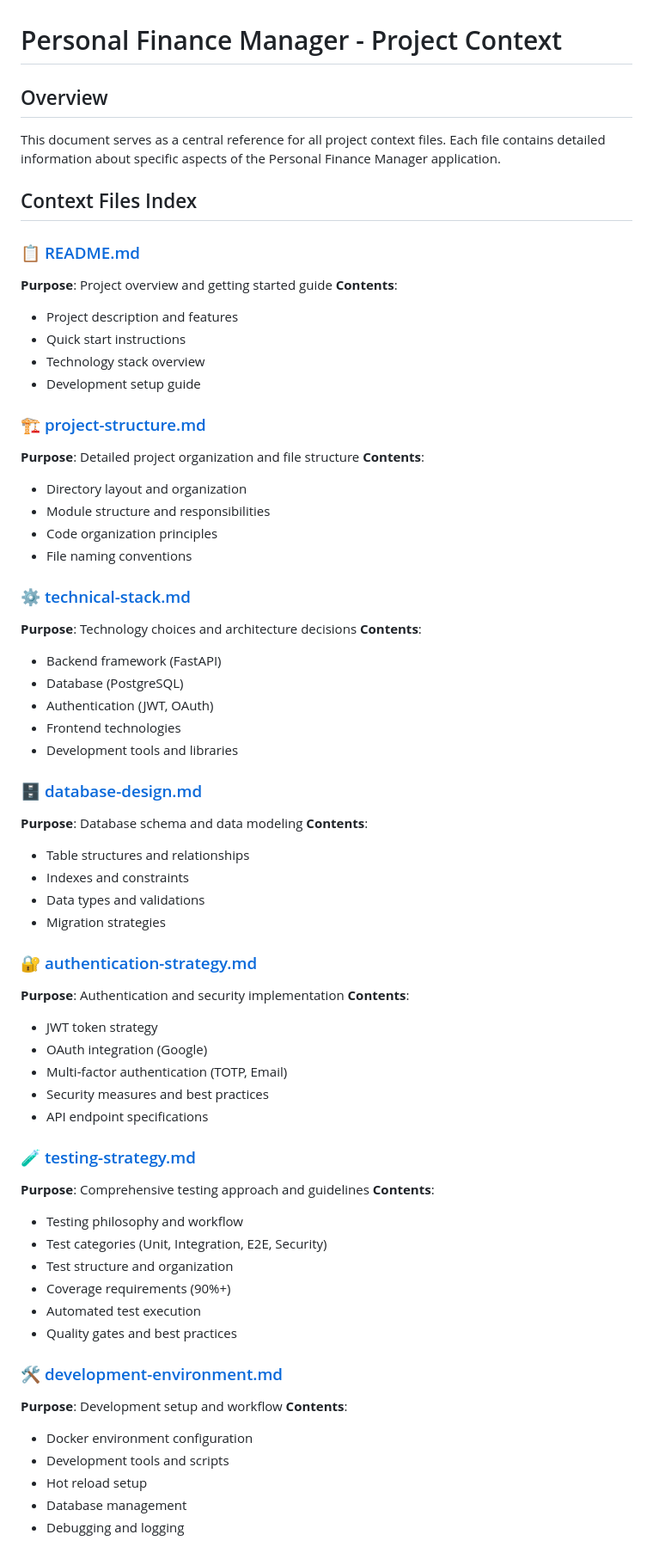
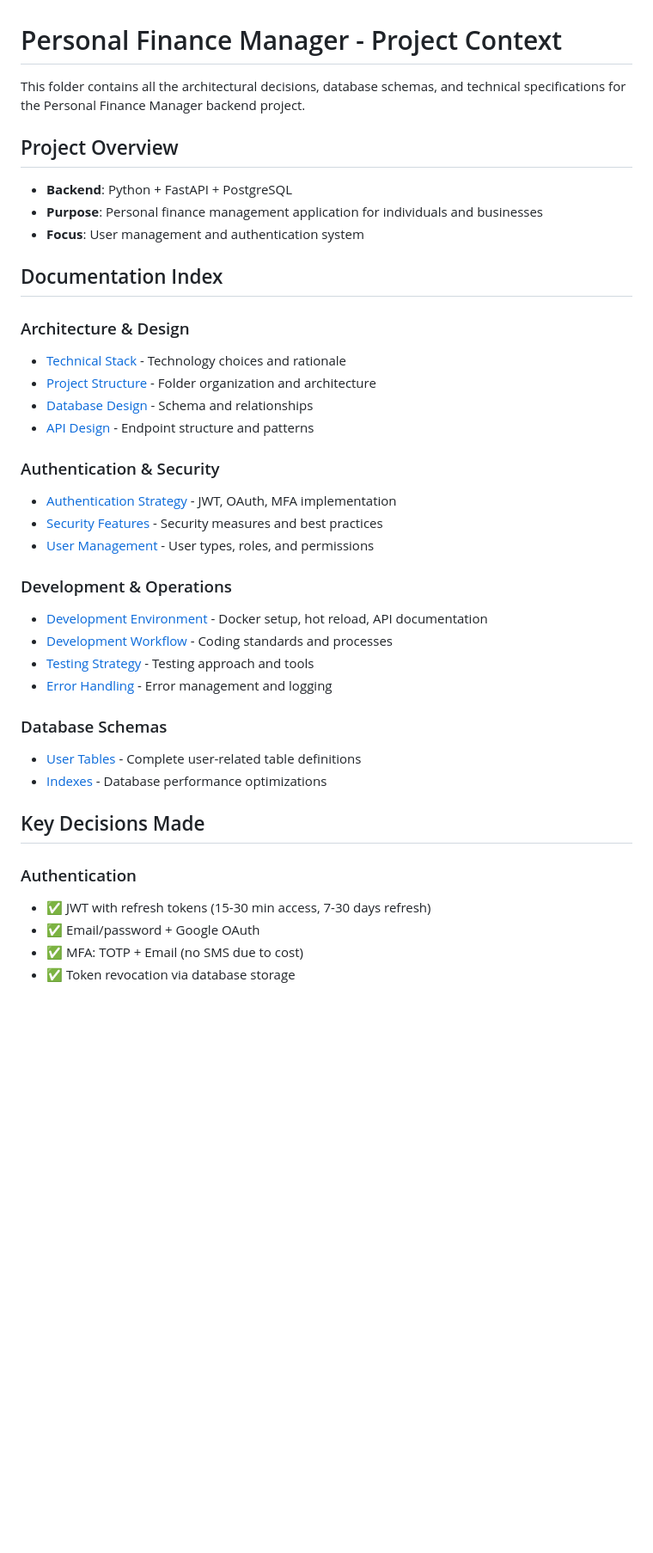
Before and after one commit to mrstefoza/personal-finance-manager, a Markdown page: context/project-context.md, the part around one of its changes. Shown at 86% size. Rendered like a GitHub page; blank space fills up the shorter version.

```diff
--- a/context/project-context.md
+++ b/context/project-context.md
@@ -1,68 +1,40 @@
 # Personal Finance Manager - Project Context
 
-## Overview
-This document serves as a central reference for all project context files. Each file contains detailed information about specific aspects of the Personal Finance Manager application.
+This folder contains all the architectural decisions, database schemas, and technical specifications for the Personal Finance Manager backend project.
 
-## Context Files Index
+## Project Overview
+- **Backend**: Python + FastAPI + PostgreSQL
+- **Purpose**: Personal finance management application for individuals and businesses
+- **Focus**: User management and authentication system
 
-### 📋 [README.md](README.md)
-**Purpose**: Project overview and getting started guide
-**Contents**:
-- Project description and features
-- Quick start instructions
-- Technology stack overview
-- Development setup guide
+## Documentation Index
 
-### 🏗️ [project-structure.md](project-structure.md)
-**Purpose**: Detailed project organization and file structure
-**Contents**:
-- Directory layout and organization
-- Module structure and responsibilities
-- Code organization principles
-- File naming conventions
+### Architecture & Design
+- [Technical Stack](technical-stack.md) - Technology choices and rationale
+- [Project Structure](project-structure.md) - Folder organization and architecture
+- [Database Design](database-design.md) - Schema and relationships
+- [API Design](api-design.md) - Endpoint structure and patterns
 
-### ⚙️ [technical-stack.md](technical-stack.md)
-**Purpose**: Technology choices and architecture decisions
-**Contents**:
-- Backend framework (FastAPI)
-- Database (PostgreSQL)
-- Authentication (JWT, OAuth)
-- Frontend technologies
-- Development tools and libraries
+### Authentication & Security
+- [Authentication Strategy](authentication-strategy.md) - JWT, OAuth, MFA implementation
+- [Security Features](security-features.md) - Security measures and best practices
+- [User Management](user-management.md) - User types, roles, and permissions
 
-### 🗄️ [database-design.md](database-design.md)
-**Purpose**: Database schema and data modeling
-**Contents**:
-- Table structures and relationships
-- Indexes and constraints
-- Data types and validations
-- Migration strategies
+### Development & Operations
+- [Development Environment](development-environment.md) - Docker setup, hot reload, API documentation
+- [Development Workflow](development-workflow.md) - Coding standards and processes
+- [Testing Strategy](testing-strategy.md) - Testing approach and tools
+- [Error Handling](error-handling.md) - Error management and logging
 
-### 🔐 [authentication-strategy.md](authentication-strategy.md)
-**Purpose**: Authentication and security implementation
-**Contents**:
-- JWT token strategy
-- OAuth integration (Google)
-- Multi-factor authentication (TOTP, Email)
-- Security measures and best practices
-- API endpoint specifications
+### Database Schemas
+- [User Tables](database/user-tables.md) - Complete user-related table definitions
+- [Indexes](database/indexes.md) - Database performance optimizations
 
-### 🧪 [testing-strategy.md](testing-strategy.md)
-**Purpose**: Comprehensive testing approach and guidelines
-**Contents**:
-- Testing philosophy and workflow
-- Test categories (Unit, Integration, E2E, Security)
-- Test structure and organization
-- Coverage requirements (90%+)
-- Automated test execution
-- Quality gates and best practices
+## Key Decisions Made
 
-### 🛠️ [development-environment.md](development-environment.md)
-**Purpose**: Development setup and workflow
-**Contents**:
-- Docker environment configuration
-- Development tools and scripts
-- Hot reload setup
-- Database management
-- Debugging and logging
+### Authentication
+- ✅ JWT with refresh tokens (15-30 min access, 7-30 days refresh)
+- ✅ Email/password + Google OAuth
+- ✅ MFA: TOTP + Email (no SMS due to cost)
+- ✅ Token revocation via database storage
 
```
Also changed, not shown: other parts of context/project-context.md (+220 -54 lines).
